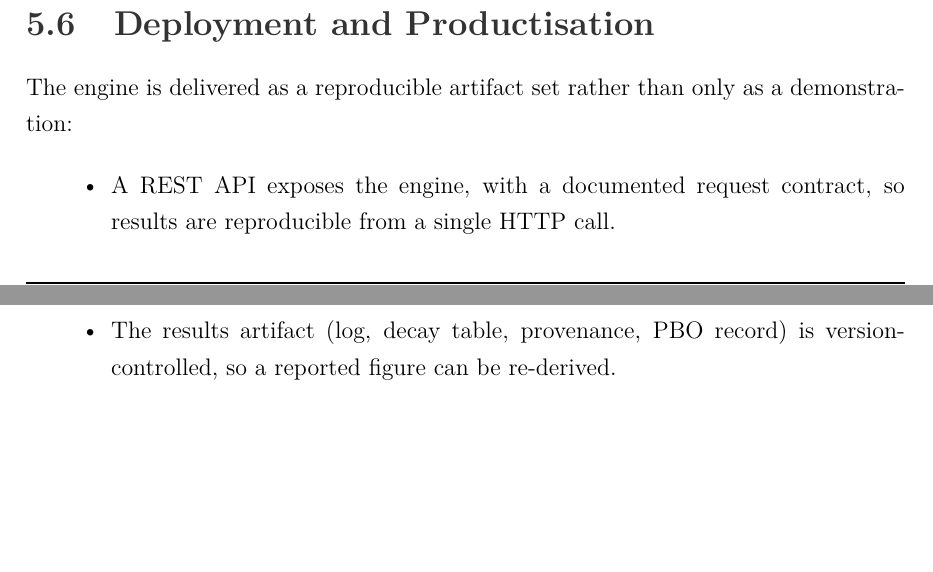
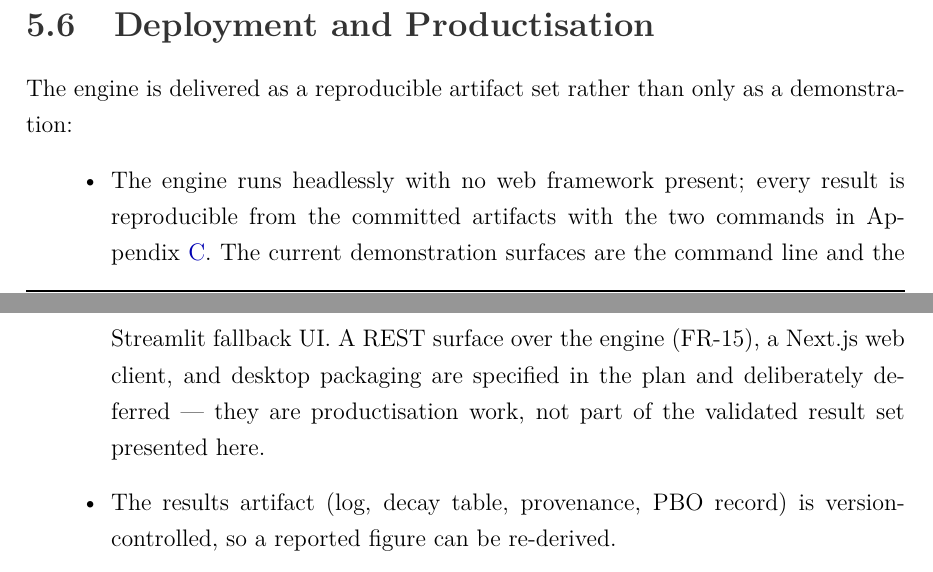
Before and after one commit to Aayushbankar/Quantlab, a LaTeX thesis (docs/Pramaan_Report.tex): two parts of pages 34 and 35 of 40, joined at a grey line, cut so that both start at the same text, the shorter picture padded with empty space. Compiled offline with pdfLaTeX.

Commit message:
ralph: R10b - remove unsupported API/frontend claims from report and README
Self-caught during user review (PRM-VER-079). The report's module inventory,
Source Map and Ch.5 deployment section, plus the README quickstart and
architecture tree, described a src/api/ REST surface and a Next.js frontend
that were never built - including run instructions for modules that do not
exist (python -m src.api.main, cd frontend && npm install) and a .env.example
that does not ship.

Corrections:
- report module inventory + source map: src/api -> the real src/dashboard
- architecture figure: Presentation and API nodes marked (planned, FR-15)
- Ch.5 deployment: states only what ships (headless engine + CLI + Streamlit
  fallback); API/web/desktop explicitly deferred as productisation work
- README: honest quickstart (run_experiments -> charts -> pytest), planned
  surfaces listed under 'not built - do not run', data section states the
  free yfinance academic path and that BYOK/commercial is specified but not
  built, repository layout reflects reality

Both member PDFs rebuilt: 40 pages, bodies identical (50,979 chars from p2),
0 LaTeX errors. Ledger row PRM-VER-079 records the defect and the verifier
scope gap.

```diff
--- a/docs/Pramaan_Report.tex
+++ b/docs/Pramaan_Report.tex
@@ -1158,8 +1158,13 @@ The engine is delivered as a reproducible artifact set rather than only as a
 demonstration:
 
 \begin{itemize}[leftmargin=1.5cm]
-    \item A REST API exposes the engine, with a documented request contract, so
-    results are reproducible from a single HTTP call.
+    \item The engine runs headlessly with no web framework present; every result
+    is reproducible from the committed artifacts with the two commands in
+    Appendix~\ref{app:repro}. The current demonstration surfaces are the command
+    line and the Streamlit fallback UI. A REST surface over the engine (FR-15),
+    a Next.js web client, and desktop packaging are specified in the plan and
+    deliberately deferred --- they are productisation work, not part of the
+    validated result set presented here.
     \item The results artifact (log, decay table, provenance, PBO record) is
     version-controlled, so a reported figure can be re-derived.
     \item Charts are generated from engine output only, and each carries a
```
Also changed, not shown: .agent/01_verification_ledger.md, .agent/06_daily/2026-10-19.md, README.md, docs/Pramaan_Report.pdf, docs/Pramaan_Report_Aayush_Avinash_Bankar.pdf, docs/Pramaan_Report_Meet_Jayeshbhai_Patel.pdf, docs/Pramaan_Report.tex (10 more changed lines).
